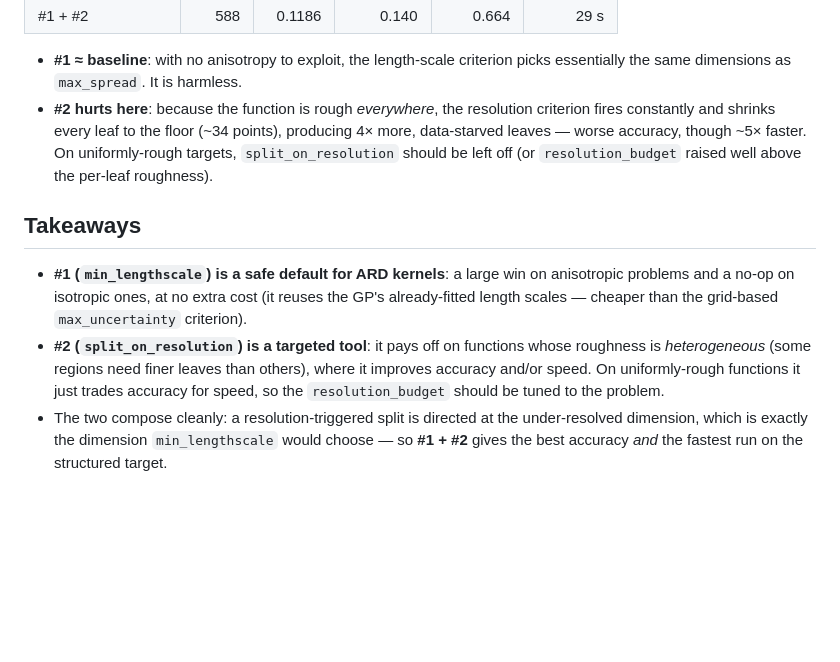
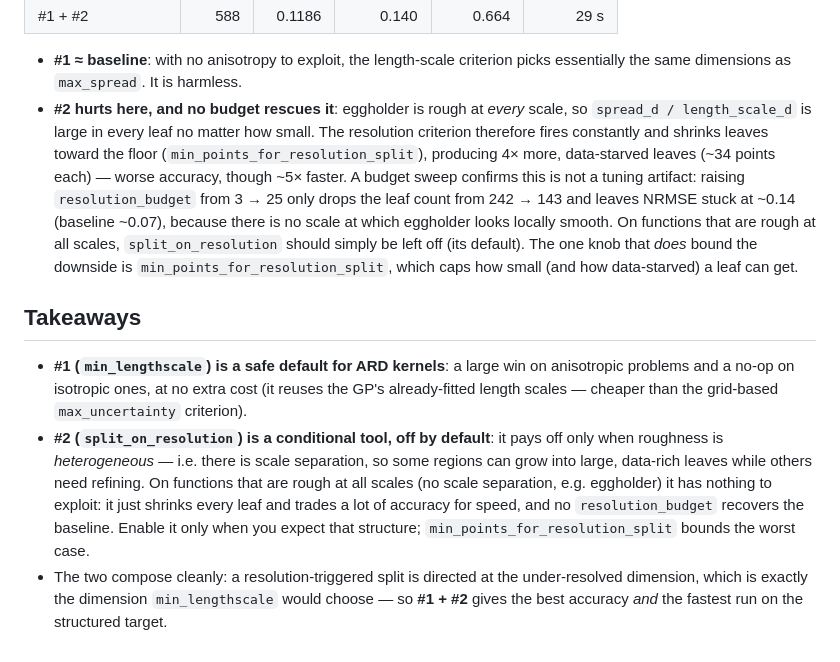
Before and after one commit to anderkve/pygptreeo, a Markdown page: examples/BENCHMARK_RESULTS_lengthscale_split.md, the part around the change. GitHub-like rendering; blank space fills up the shorter version.

Commit message:
Clarify #2 eggholder result: budget sweep shows harm is not a tuning artifact
A resolution_budget sweep on eggholder (3 -> 25) only reduces the leaf count
242 -> 143 with NRMSE stuck ~0.14 (baseline ~0.07). Because eggholder is rough
at all scales there is no scale at which a region looks locally smooth, so no
budget recovers the baseline. Document that #2 is a conditional tool requiring
scale separation, and that min_points_for_resolution_split (not the budget) is
what bounds the data-starvation downside.

Co-Authored-By: Claude Opus 4.8 (1M context) <noreply@anthropic.com>
Claude-Session: https://claude.ai/code/session_0159H7dQN489m89UiDb4ukxP

```diff
--- a/examples/BENCHMARK_RESULTS_lengthscale_split.md
+++ b/examples/BENCHMARK_RESULTS_lengthscale_split.md
@@ -66,11 +66,18 @@ Final-batch metrics:
 
 - **#1 ≈ baseline**: with no anisotropy to exploit, the length-scale criterion
   picks essentially the same dimensions as `max_spread`. It is harmless.
-- **#2 hurts here**: because the function is rough *everywhere*, the resolution
-  criterion fires constantly and shrinks every leaf to the floor (~34 points),
-  producing 4× more, data-starved leaves — worse accuracy, though ~5× faster.
-  On uniformly-rough targets, `split_on_resolution` should be left off (or
-  `resolution_budget` raised well above the per-leaf roughness).
+- **#2 hurts here, and no budget rescues it**: eggholder is rough at *every*
+  scale, so `spread_d / length_scale_d` is large in every leaf no matter how
+  small. The resolution criterion therefore fires constantly and shrinks leaves
+  toward the floor (`min_points_for_resolution_split`), producing 4× more,
+  data-starved leaves (~34 points each) — worse accuracy, though ~5× faster.
+  A budget sweep confirms this is not a tuning artifact: raising
+  `resolution_budget` from 3 → 25 only drops the leaf count from 242 → 143 and
+  leaves NRMSE stuck at ~0.14 (baseline ~0.07), because there is no scale at
+  which eggholder looks locally smooth. On functions that are rough at all
+  scales, `split_on_resolution` should simply be left off (its default). The one
+  knob that *does* bound the downside is `min_points_for_resolution_split`, which
+  caps how small (and how data-starved) a leaf can get.
 
 ## Takeaways
 
@@ -78,11 +85,14 @@ Final-batch metrics:
   anisotropic problems and a no-op on isotropic ones, at no extra cost (it reuses
   the GP's already-fitted length scales — cheaper than the grid-based
   `max_uncertainty` criterion).
-- **#2 (`split_on_resolution`) is a targeted tool**: it pays off on functions
-  whose roughness is *heterogeneous* (some regions need finer leaves than
-  others), where it improves accuracy and/or speed. On uniformly-rough functions
-  it just trades accuracy for speed, so the `resolution_budget` should be tuned
-  to the problem.
+- **#2 (`split_on_resolution`) is a conditional tool, off by default**: it pays
+  off only when roughness is *heterogeneous* — i.e. there is scale separation, so
+  some regions can grow into large, data-rich leaves while others need refining.
+  On functions that are rough at all scales (no scale separation, e.g.
+  eggholder) it has nothing to exploit: it just shrinks every leaf and trades a
+  lot of accuracy for speed, and no `resolution_budget` recovers the baseline.
+  Enable it only when you expect that structure; `min_points_for_resolution_split`
+  bounds the worst case.
 - The two compose cleanly: a resolution-triggered split is directed at the
   under-resolved dimension, which is exactly the dimension `min_lengthscale`
   would choose — so **#1 + #2** gives the best accuracy *and* the fastest run on
```
